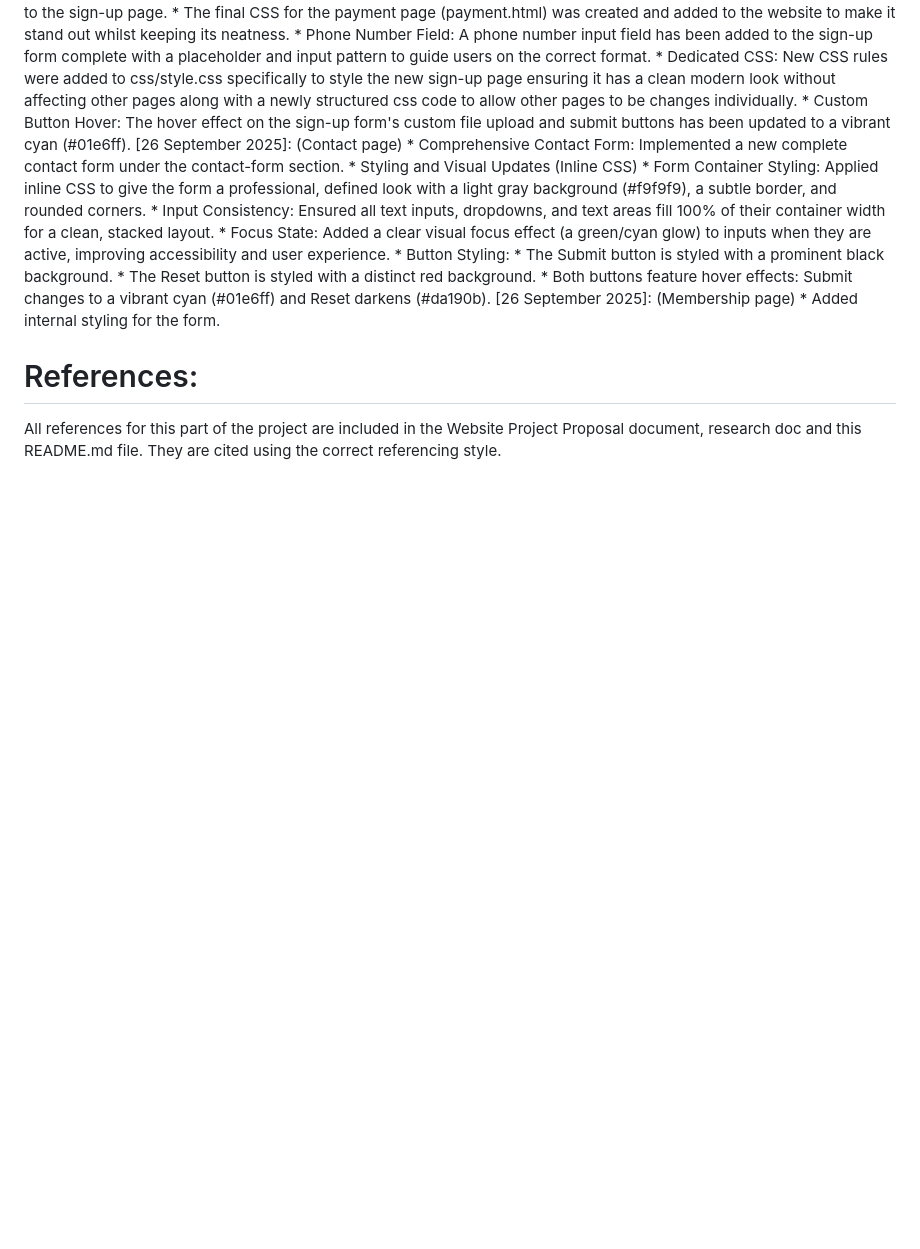
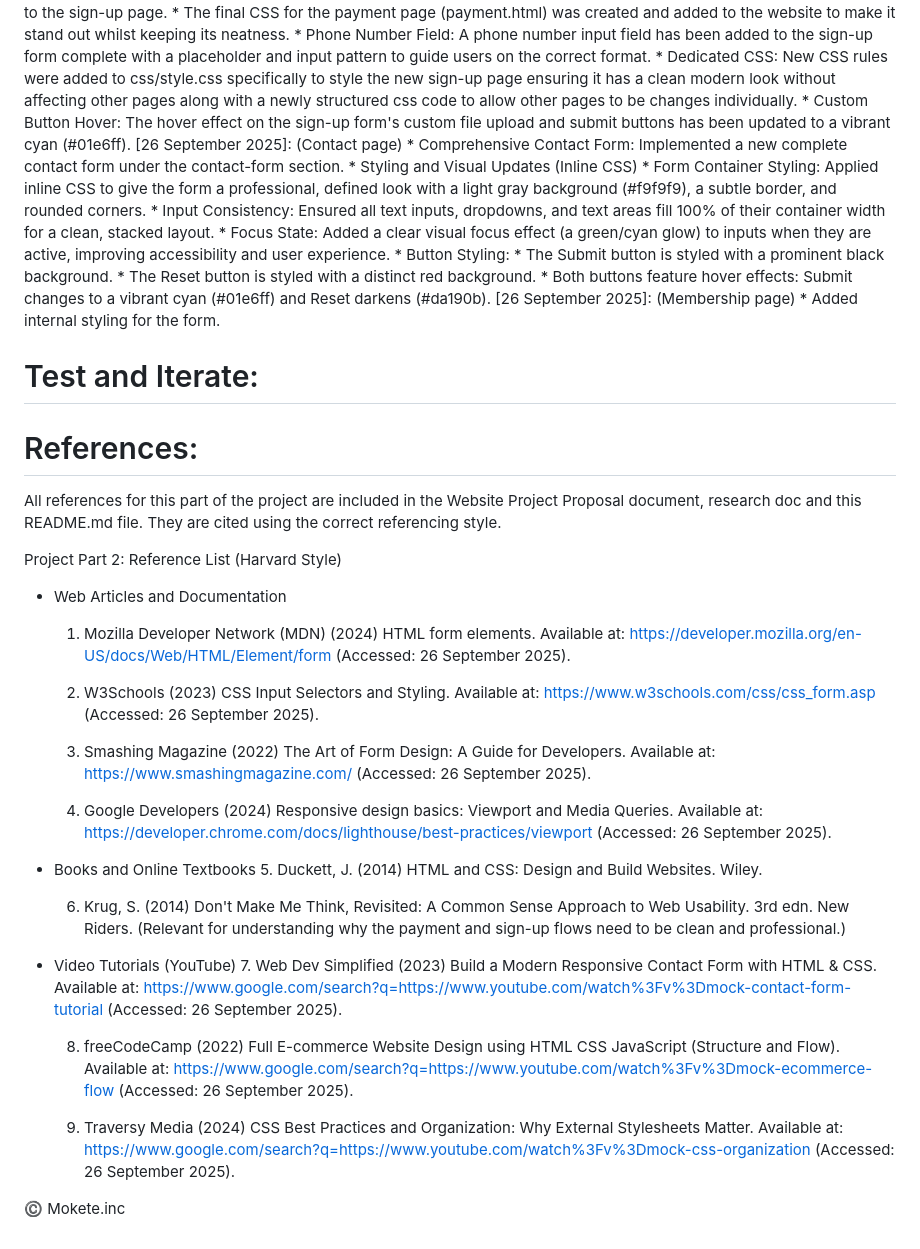
Before and after one commit to Gadaffi-24/Nike-web, a Markdown page: README.md, the part around the change. GitHub-like rendering; blank space fills up the shorter version.

Commit message:
Update README.md
Add Referencing for Part 2

```diff
--- a/README.md
+++ b/README.md
@@ -141,5 +141,36 @@ Changelog:
 [26 September 2025]: (Membership page)
     * Added internal styling for the form.
 
+
+
+# Test and Iterate:
+
+
 # References:
 All references for this part of the project are included in the Website Project Proposal document, research doc and this README.md file. They are cited using the correct referencing style.
+
+Project Part 2: Reference List (Harvard Style)
+
+- Web Articles and Documentation
+   1. Mozilla Developer Network (MDN) (2024) HTML form elements. Available at: https://developer.mozilla.org/en-US/docs/Web/HTML/Element/form (Accessed: 26 September 2025).
+
+   2. W3Schools (2023) CSS Input Selectors and Styling. Available at: https://www.w3schools.com/css/css_form.asp (Accessed: 26 September 2025).
+
+   3. Smashing Magazine (2022) The Art of Form Design: A Guide for Developers. Available at: https://www.smashingmagazine.com/ (Accessed: 26 September 2025).
+
+   4. Google Developers (2024) Responsive design basics: Viewport and Media Queries. Available at: https://developer.chrome.com/docs/lighthouse/best-practices/viewport (Accessed: 26 September 2025).
+
+- Books and Online Textbooks
+   5. Duckett, J. (2014) HTML and CSS: Design and Build Websites. Wiley.
+
+   6. Krug, S. (2014) Don't Make Me Think, Revisited: A Common Sense Approach to Web Usability. 3rd edn. New Riders. (Relevant for understanding why the payment and sign-up flows need to be clean and professional.)
+
+- Video Tutorials (YouTube)
+   7. Web Dev Simplified (2023) Build a Modern Responsive Contact Form with HTML & CSS. Available at: https://www.google.com/search?q=https://www.youtube.com/watch%3Fv%3Dmock-contact-form-tutorial (Accessed: 26 September 2025).
+
+   8. freeCodeCamp (2022) Full E-commerce Website Design using HTML CSS JavaScript (Structure and Flow). Available at: https://www.google.com/search?q=https://www.youtube.com/watch%3Fv%3Dmock-ecommerce-flow (Accessed: 26 September 2025).
+
+   9. Traversy Media (2024) CSS Best Practices and Organization: Why External Stylesheets Matter. Available at: https://www.google.com/search?q=https://www.youtube.com/watch%3Fv%3Dmock-css-organization (Accessed: 26 September 2025).
+
+
+:copyright: Mokete.inc
```
